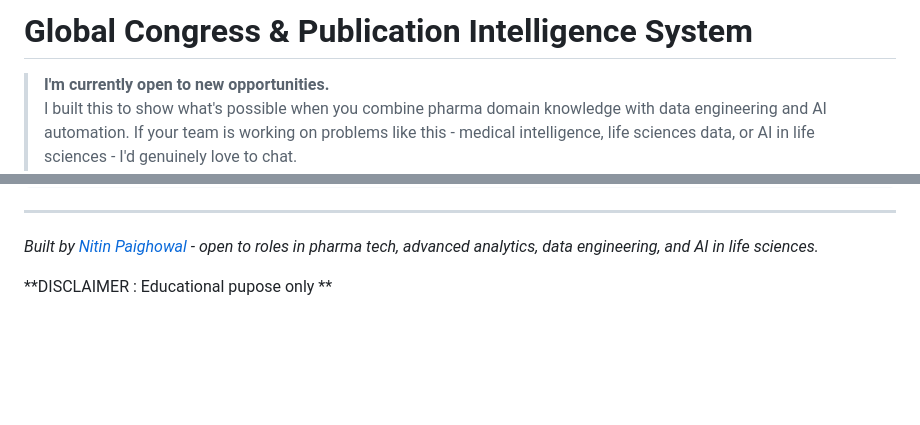
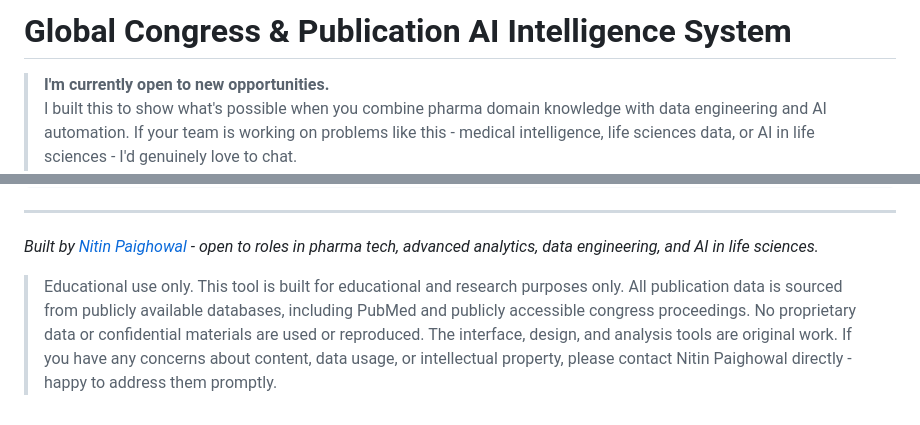
Before and after one commit to paighowal/Global-Congress-Publication-Intelligence-System, a Markdown page: README.md, 2 parts joined by grey strips. GitHub-like rendering; blank space fills up the shorter version.

```diff
--- a/README.md
+++ b/README.md
@@ -1,4 +1,4 @@
-# Global Congress & Publication Intelligence System
+# Global Congress & Publication AI Intelligence System
 
 > **I'm currently open to new opportunities.**
 > I built this to show what's possible when you combine pharma domain knowledge with data engineering and AI automation. If your team is working on problems like this - medical intelligence, life sciences data, or AI in life sciences - I'd genuinely love to chat.
@@ -216,4 +216,4 @@ pharmacongress/
 
 *Built by [Nitin Paighowal](https://www.linkedin.com/in/nitinpaighowal/) - open to roles in pharma tech, advanced analytics, data engineering, and AI in life sciences.*
 
-**DISCLAIMER : Educational pupose only **
+> Educational use only. This tool is built for educational and research purposes only. All publication data is sourced from publicly available databases, including PubMed and publicly accessible congress proceedings. No proprietary data or confidential materials are used or reproduced. The interface, design, and analysis tools are original work. If you have any concerns about content, data usage, or intellectual property, please contact Nitin Paighowal directly - happy to address them promptly.
```
